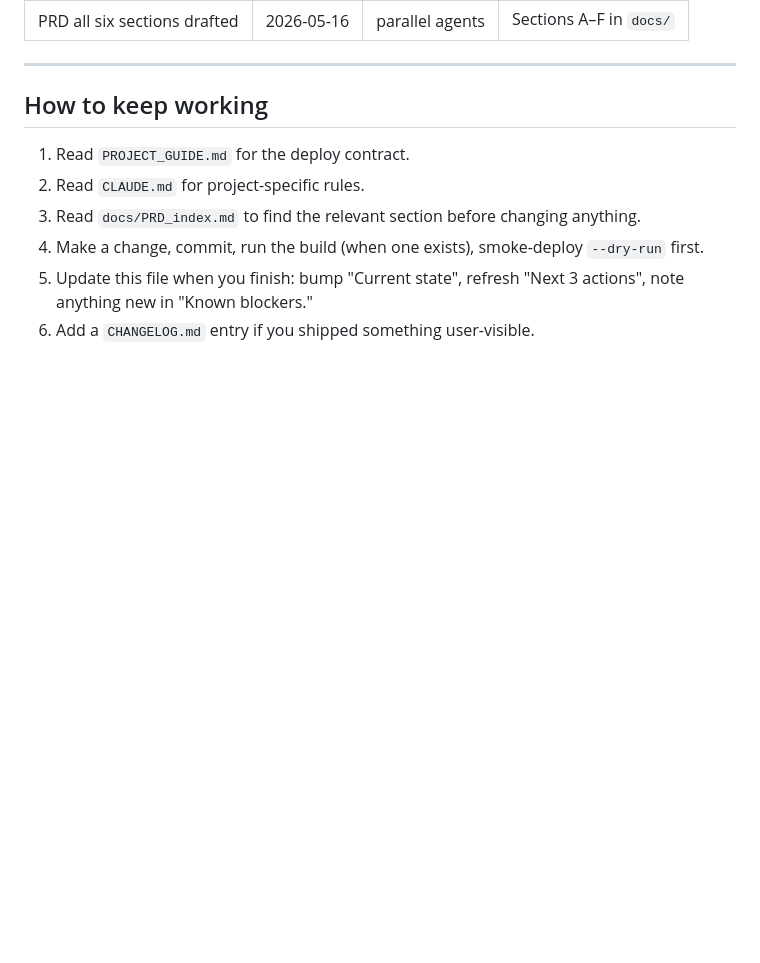
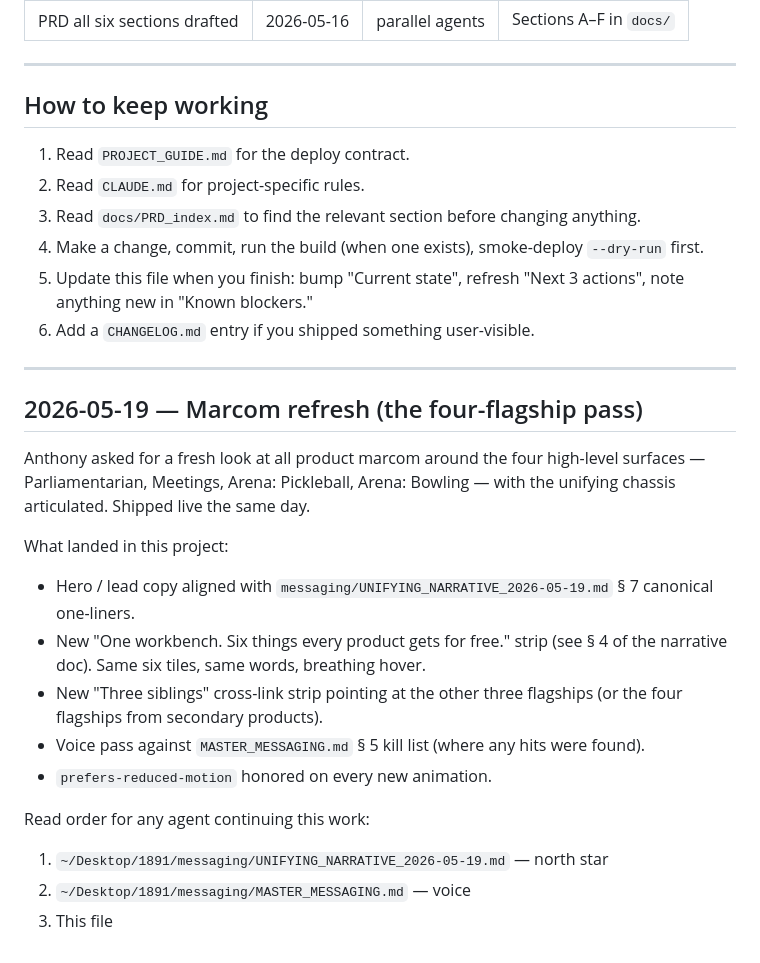
Before and after one commit to madeby1891/interpreter, a Markdown page: HANDOFF.md, the part around the change. Drawn GitHub-style; blank space fills up the shorter version.

Commit message:
handoff: note 2026-05-19 marcom refresh

```diff
--- a/HANDOFF.md
+++ b/HANDOFF.md
@@ -167,3 +167,24 @@ These are collected at the end of each PRD section. Decide before coding.
 4. Make a change, commit, run the build (when one exists), smoke-deploy `--dry-run` first.
 5. Update this file when you finish: bump "Current state", refresh "Next 3 actions", note anything new in "Known blockers."
 6. Add a `CHANGELOG.md` entry if you shipped something user-visible.
+
+
+---
+
+## 2026-05-19 — Marcom refresh (the four-flagship pass)
+
+Anthony asked for a fresh look at all product marcom around the four high-level surfaces — Parliamentarian, Meetings, Arena: Pickleball, Arena: Bowling — with the unifying chassis articulated. Shipped live the same day.
+
+What landed in this project:
+
+- Hero / lead copy aligned with `messaging/UNIFYING_NARRATIVE_2026-05-19.md` § 7 canonical one-liners.
+- New "One workbench. Six things every product gets for free." strip (see § 4 of the narrative doc). Same six tiles, same words, breathing hover.
+- New "Three siblings" cross-link strip pointing at the other three flagships (or the four flagships from secondary products).
+- Voice pass against `MASTER_MESSAGING.md` § 5 kill list (where any hits were found).
+- `prefers-reduced-motion` honored on every new animation.
+
+Read order for any agent continuing this work:
+
+1. `~/Desktop/1891/messaging/UNIFYING_NARRATIVE_2026-05-19.md` — north star
+2. `~/Desktop/1891/messaging/MASTER_MESSAGING.md` — voice
+3. This file
```
